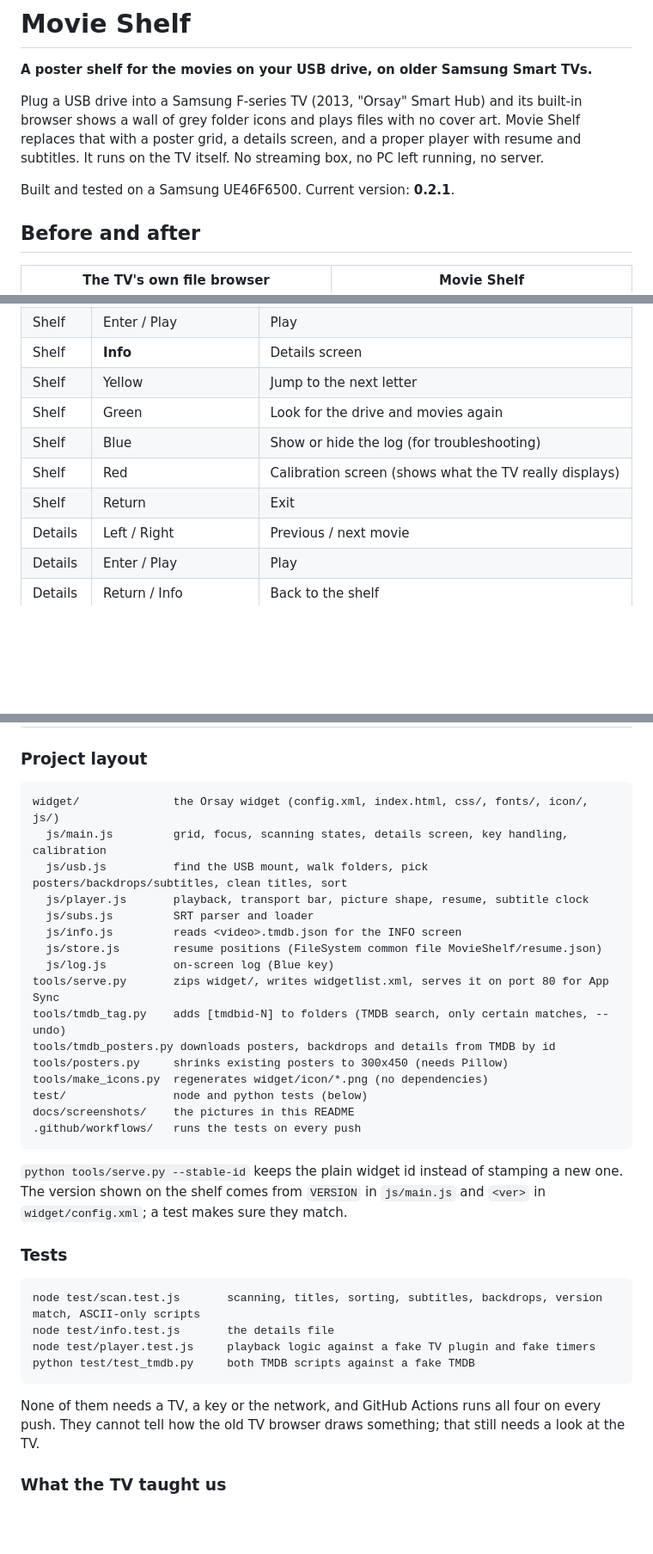
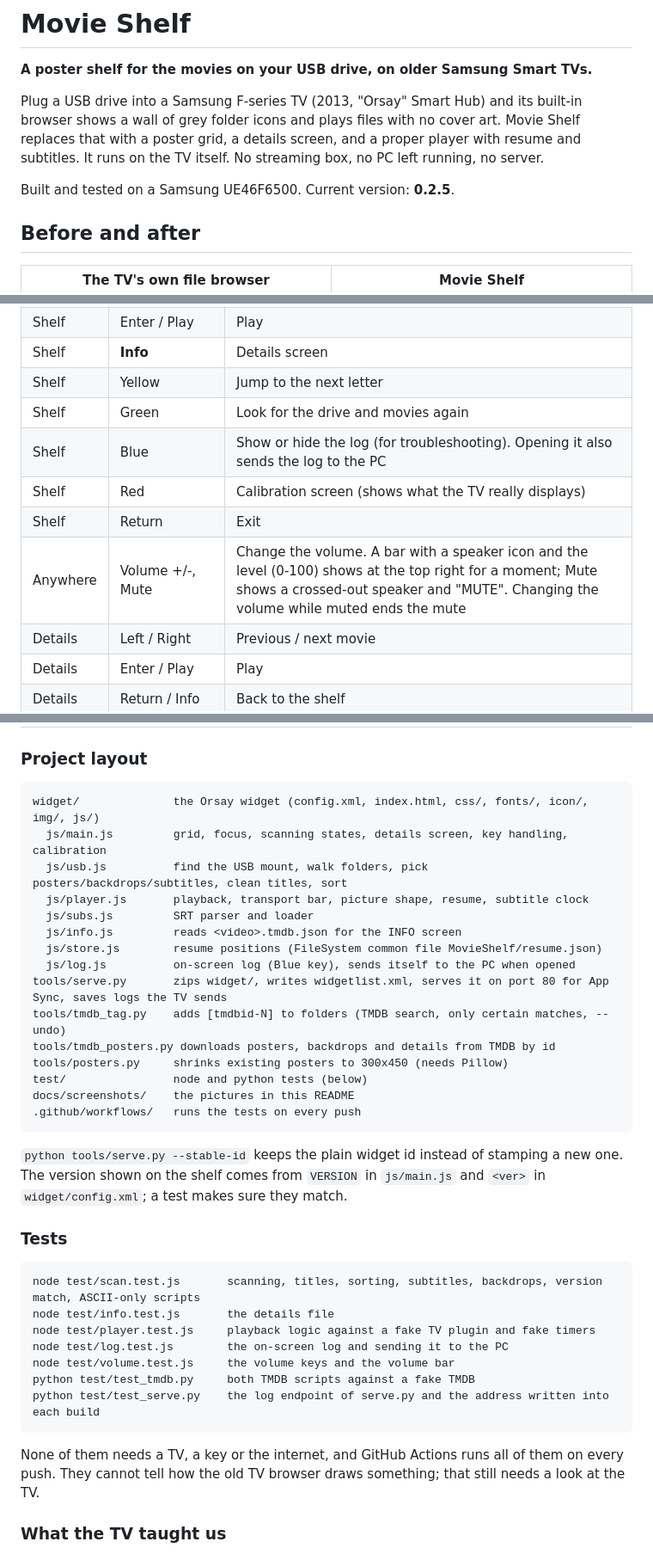
Before and after one commit to OrgesKreka/ExternalMovieShelf, a Markdown page: README.md, 3 parts joined by grey strips. Shown at 86% size. Drawn GitHub-style; blank space fills up the shorter version.

````diff
--- a/README.md
+++ b/README.md
@@ -4,7 +4,7 @@
 
 Plug a USB drive into a Samsung F-series TV (2013, "Orsay" Smart Hub) and its built-in browser shows a wall of grey folder icons and plays files with no cover art. Movie Shelf replaces that with a poster grid, a details screen, and a proper player with resume and subtitles. It runs on the TV itself. No streaming box, no PC left running, no server.
 
-Built and tested on a Samsung UE46F6500. Current version: **0.2.1**.
+Built and tested on a Samsung UE46F6500. Current version: **0.2.5**.
 
 ## Before and after
 
@@ -122,9 +122,10 @@ Already have posters that are too big for the TV? `python tools/posters.py E:\ -
 | Shelf | **Info** | Details screen |
 | Shelf | Yellow | Jump to the next letter |
 | Shelf | Green | Look for the drive and movies again |
-| Shelf | Blue | Show or hide the log (for troubleshooting) |
+| Shelf | Blue | Show or hide the log (for troubleshooting). Opening it also sends the log to the PC |
 | Shelf | Red | Calibration screen (shows what the TV really displays) |
 | Shelf | Return | Exit |
+| Anywhere | Volume +/-, Mute | Change the volume. A bar with a speaker icon and the level (0-100) shows at the top right for a moment; Mute shows a crossed-out speaker and "MUTE". Changing the volume while muted ends the mute |
 | Details | Left / Right | Previous / next movie |
 | Details | Enter / Play | Play |
 | Details | Return / Info | Back to the shelf |
@@ -187,19 +190,18 @@ Press **Blue** on the shelf to show the log. It is the first thing to look at, a
 ### Project layout
 
 ```
-widget/              the Orsay widget (config.xml, index.html, css/, fonts/, icon/, js/)
+widget/              the Orsay widget (config.xml, index.html, css/, fonts/, icon/, img/, js/)
   js/main.js         grid, focus, scanning states, details screen, key handling, calibration
   js/usb.js          find the USB mount, walk folders, pick posters/backdrops/subtitles, clean titles, sort
   js/player.js       playback, transport bar, picture shape, resume, subtitle clock
   js/subs.js         SRT parser and loader
   js/info.js         reads <video>.tmdb.json for the INFO screen
   js/store.js        resume positions (FileSystem common file MovieShelf/resume.json)
-  js/log.js          on-screen log (Blue key)
-tools/serve.py       zips widget/, writes widgetlist.xml, serves it on port 80 for App Sync
+  js/log.js          on-screen log (Blue key), sends itself to the PC when opened
+tools/serve.py       zips widget/, writes widgetlist.xml, serves it on port 80 for App Sync, saves logs the TV sends
 tools/tmdb_tag.py    adds [tmdbid-N] to folders (TMDB search, only certain matches, --undo)
 tools/tmdb_posters.py downloads posters, backdrops and details from TMDB by id
 tools/posters.py     shrinks existing posters to 300x450 (needs Pillow)
-tools/make_icons.py  regenerates widget/icon/*.png (no dependencies)
 test/                node and python tests (below)
 docs/screenshots/    the pictures in this README
 .github/workflows/   runs the tests on every push
@@ -213,10 +215,13 @@ docs/screenshots/    the pictures in this README
 node test/scan.test.js       scanning, titles, sorting, subtitles, backdrops, version match, ASCII-only scripts
 node test/info.test.js       the details file
 node test/player.test.js     playback logic against a fake TV plugin and fake timers
+node test/log.test.js        the on-screen log and sending it to the PC
+node test/volume.test.js     the volume keys and the volume bar
 python test/test_tmdb.py     both TMDB scripts against a fake TMDB
+python test/test_serve.py    the log endpoint of serve.py and the address written into each build
 ```
 
-None of them needs a TV, a key or the network, and GitHub Actions runs all four on every push. They cannot tell how the old TV browser draws something; that still needs a look at the TV.
+None of them needs a TV, a key or the internet, and GitHub Actions runs all of them on every push. They cannot tell how the old TV browser draws something; that still needs a look at the TV.
 
 ### What the TV taught us
 
````
Also changed, not shown: other parts of README.md (+3 -0 lines), widget/img/vol-mute.png (added), widget/img/vol-on.png (added), 13 other files.
